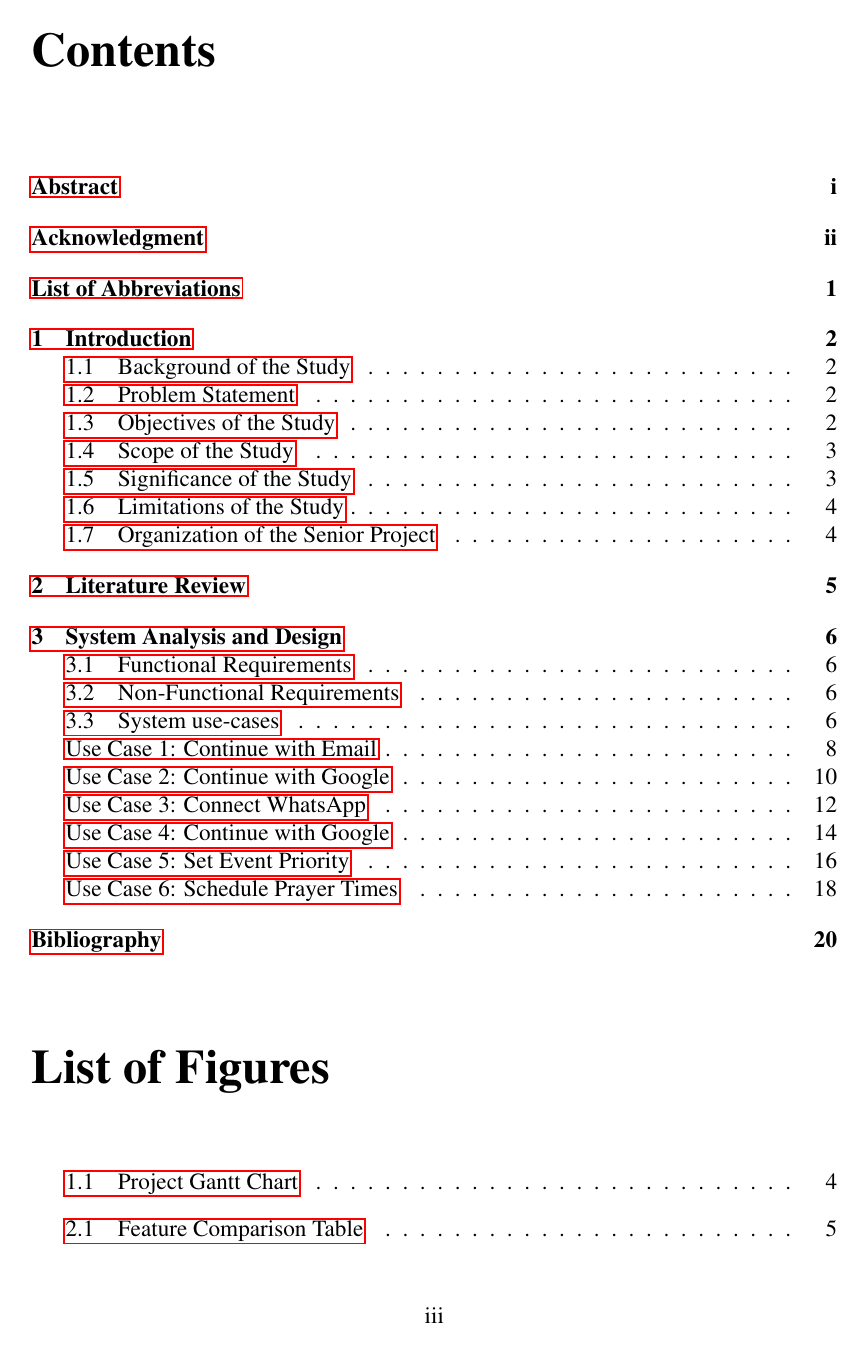
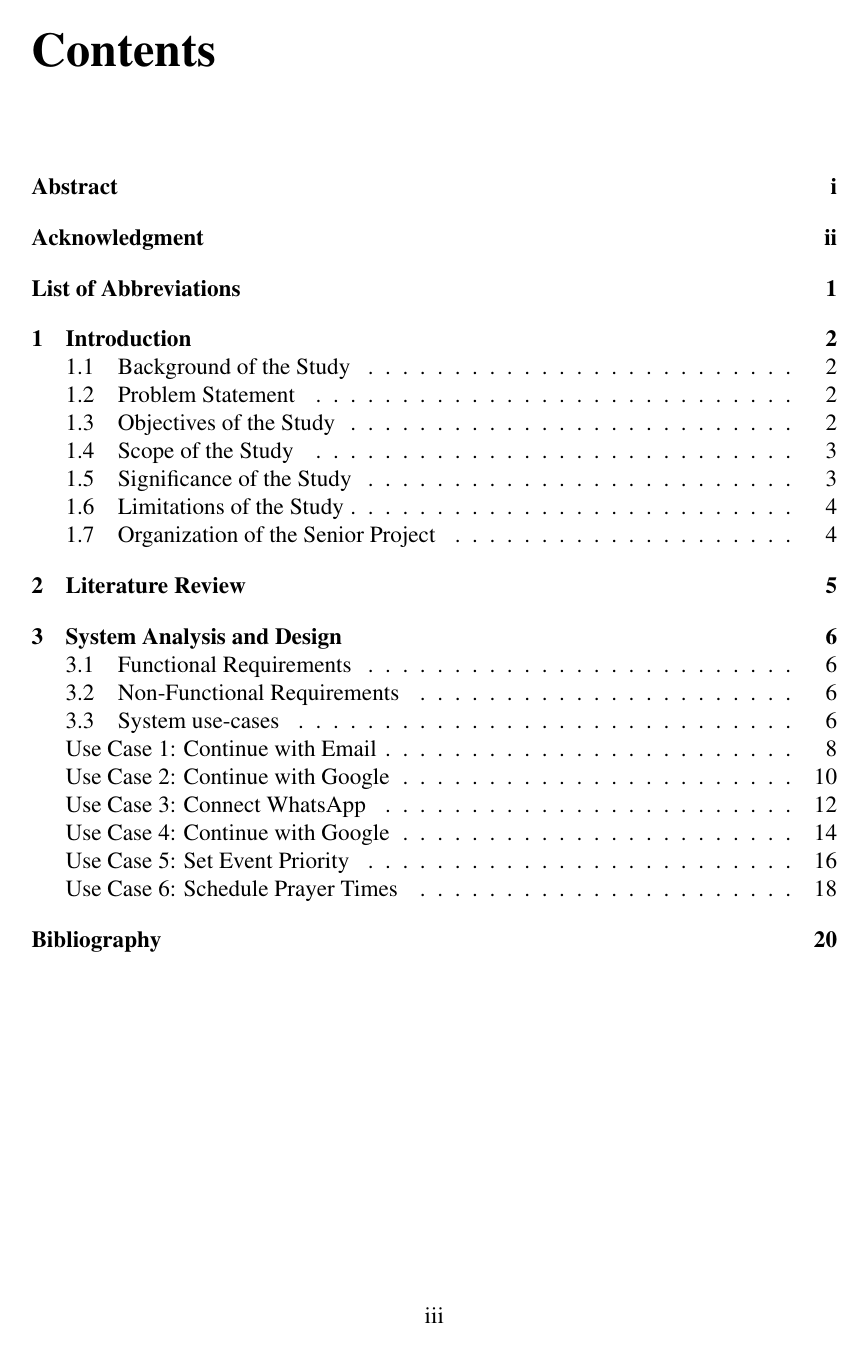
Before and after one commit to jadwalapp/symmetrical-spoon, a LaTeX document (docs/gp1/gp1.tex): page 4 of 25 before the commit and page 4 of 26 after it. Compiled offline with pdfLaTeX.

Commit message:
fix the color

```diff
--- a/docs/gp1/gp1.tex
+++ b/docs/gp1/gp1.tex
@@ -11,6 +11,13 @@
 \usepackage{graphicx}
 \usepackage{booktabs}
 \usepackage{usecase}
+\usepackage{xcolor}
+\usepackage{hyperref}
+
+% hide links so no color appear, but they still work :D
+\hypersetup{
+    hidelinks
+}
 
 % Page numbering
 \pagenumbering{roman}
```
Also changed, not shown: docs/gp1/gp1.pdf, docs/gp1/gp1.tex (4 more changed lines).
